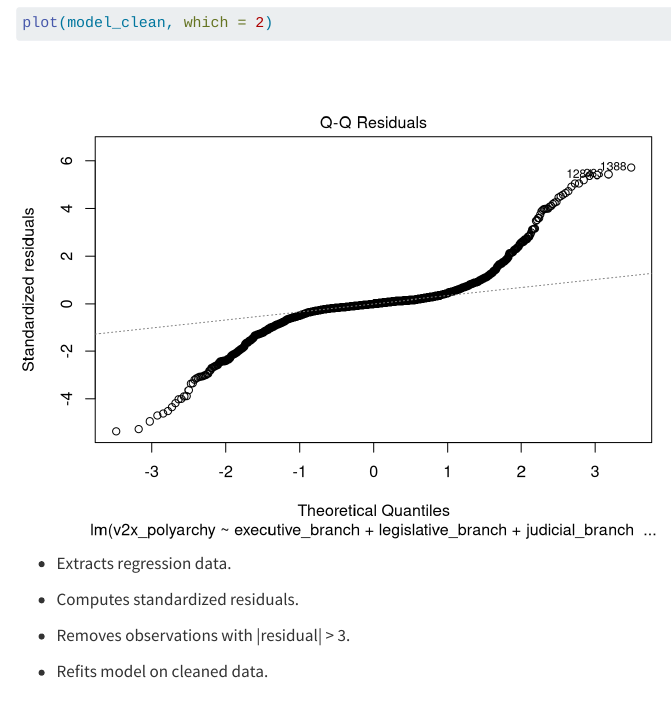
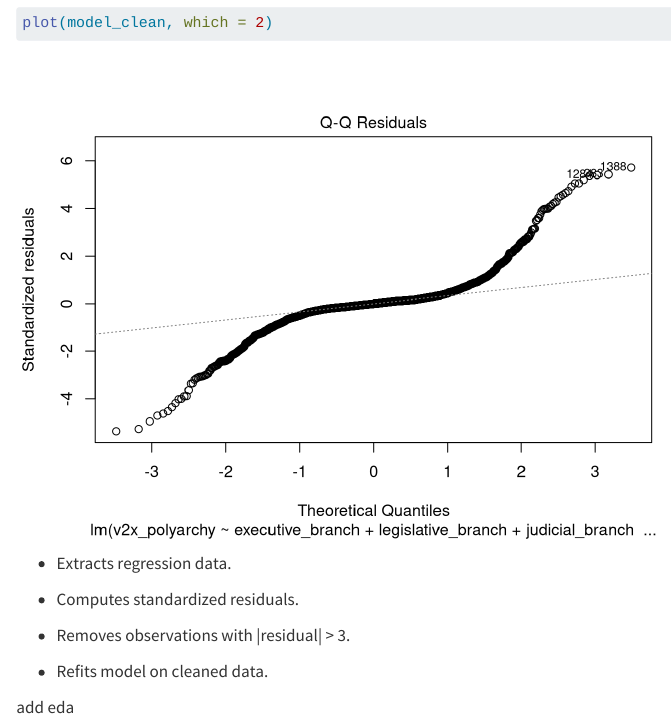
Before and after one commit to am5310/polyarchy_erosion_research, a Quarto document (polyarchy_and_erosion_events.qmd): the page in a window 1100 px wide, from 11470 px down. Rendered offline with R 4.5, knitr and Pandoc in place of Quarto, with nearby package versions.

Commit message:
First Commit

```diff
--- a/polyarchy_and_erosion_events.qmd
+++ b/polyarchy_and_erosion_events.qmd
@@ -243,3 +243,5 @@ plot(model_clean, which = 2)
 -   Removes observations with \|residual\| \> 3.
 
 -   Refits model on cleaned data.
+
+add eda
```
